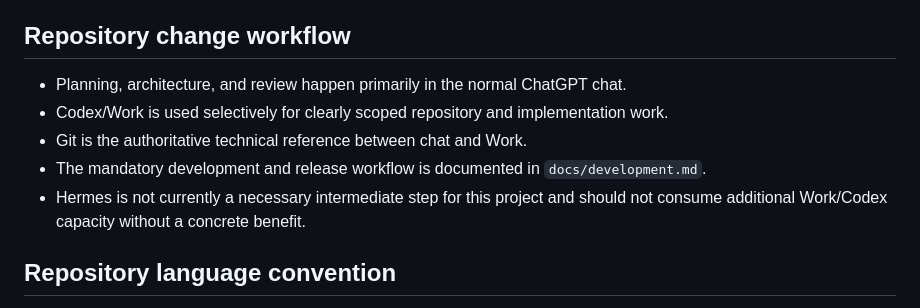
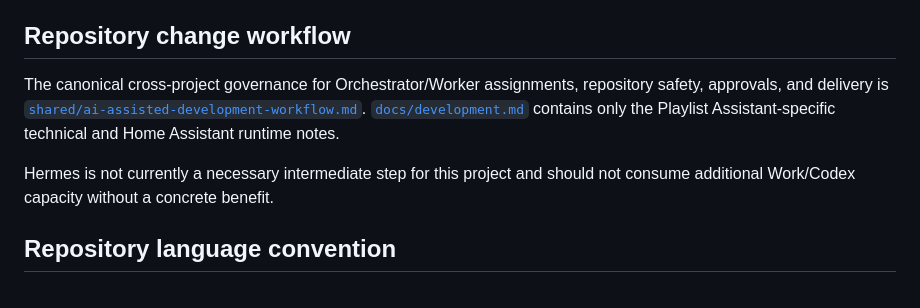
Before and after one commit to RolandFran/playlist-assistant, a Markdown page: PROJECT.md, the part around the change. Drawn GitHub-style.

Commit message:
Link project guidance to canonical governance

```diff
--- a/PROJECT.md
+++ b/PROJECT.md
@@ -338,11 +338,14 @@ Use instead:
 
 ## Repository change workflow
 
-- Planning, architecture, and review happen primarily in the normal ChatGPT chat.
-- Codex/Work is used selectively for clearly scoped repository and implementation work.
-- Git is the authoritative technical reference between chat and Work.
-- The mandatory development and release workflow is documented in `docs/development.md`.
-- Hermes is not currently a necessary intermediate step for this project and should not consume additional Work/Codex capacity without a concrete benefit.
+The canonical cross-project governance for Orchestrator/Worker assignments,
+repository safety, approvals, and delivery is
+[`shared/ai-assisted-development-workflow.md`](https://github.com/RolandFran/projects-wiki/blob/main/shared/ai-assisted-development-workflow.md).
+[`docs/development.md`](docs/development.md) contains only the
+Playlist Assistant-specific technical and Home Assistant runtime notes.
+
+Hermes is not currently a necessary intermediate step for this project and
+should not consume additional Work/Codex capacity without a concrete benefit.
 
 ## Repository language convention
 
```
